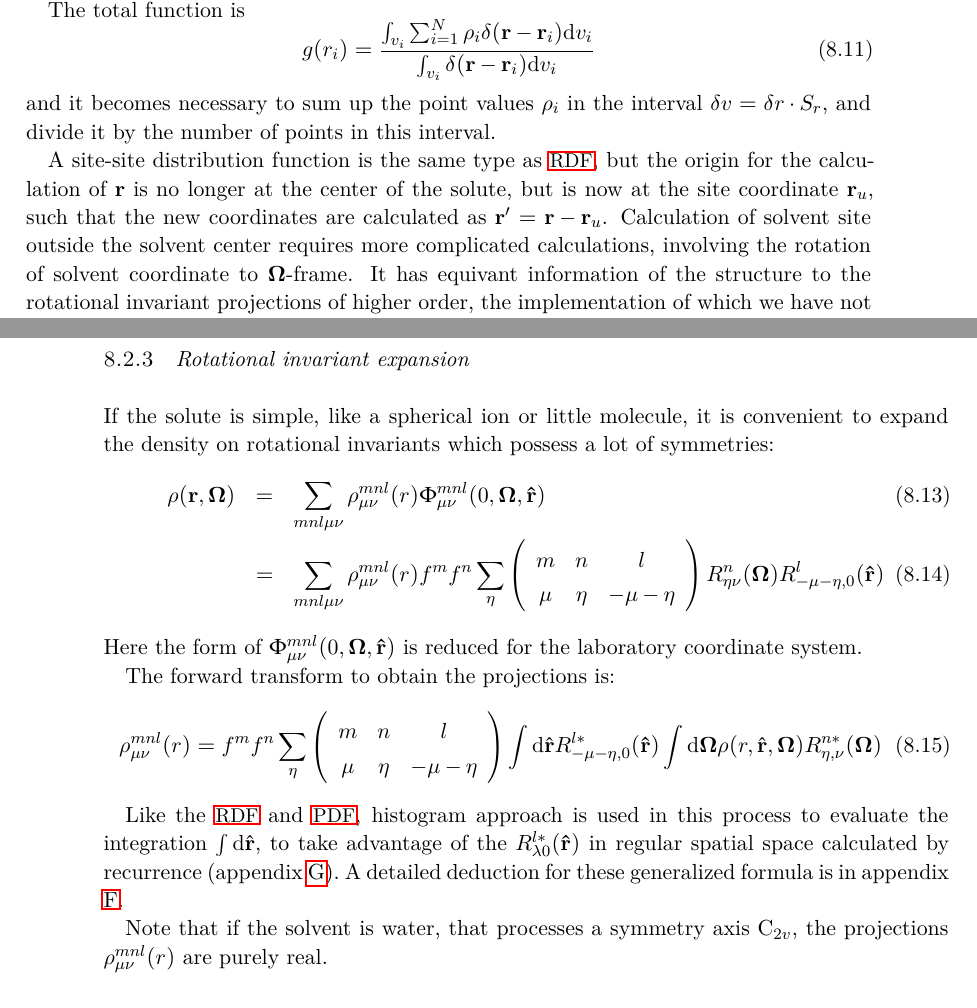
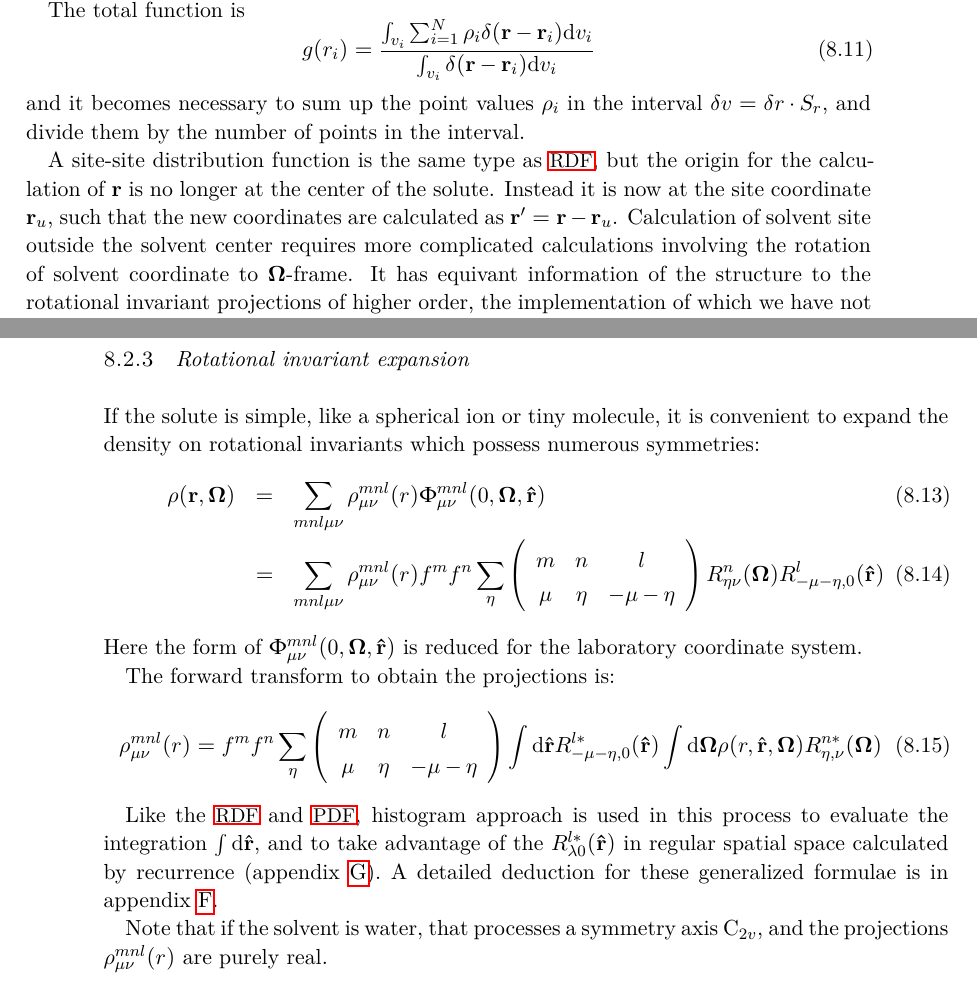
Before and after one commit to Hostiphre/M0921, a LaTeX thesis (M1116.tex, which reads Part_II_Theory/23._solvation_properties.tex): two parts of pages 61 and 62 of 146, joined at a grey line, cut so that both start at the same text. Compiled offline with pdfLaTeX; a missing font is replaced by an installed copy or a similar font.

Commit message:
Update 23._solvation_properties.tex

```diff
--- a/Part_II_Theory/23._solvation_properties.tex
+++ b/Part_II_Theory/23._solvation_properties.tex
@@ -153,15 +153,15 @@ The total function is
 g(r_{i})=\dfrac{\int_{v_{i}}\sum_{i=1}^{N}\rho_{i}\delta(\mathbf{r}-\mathbf{r}_{i})\mathrm{d}v_{i}}{\int_{v_{i}}\delta(\mathbf{r}-\mathbf{r}_{i})\mathrm{d}v_{i}}
 \end{equation}
 and it becomes necessary to sum up the point values $\rho_{i}$ in
-the interval $\delta v=\delta r\cdot S_{r}$, and divide it by the
-number of points in this interval.
+the interval $\delta v=\delta r\cdot S_{r}$, and divide them by the
+number of points in the interval.
 
 A site-site distribution function is the same type as \acs{RDF},
 but the origin for the calculation of $\mathbf{r}$ is no longer at
-the center of the solute, but is now at the site coordinate $\mathbf{r}_{u}$,
+the center of the solute. Instead it is now at the site coordinate $\mathbf{r}_{u}$,
 such that the new coordinates are calculated as $\mathbf{r}'=\mathbf{r}-\mathbf{r}_{u}$.
 Calculation of solvent site outside the solvent center requires more
-complicated calculations, involving the rotation of solvent coordinate
+complicated calculations involving the rotation of solvent coordinate
 to $\mathbf{\Omega}$-frame. It has equivant information of the structure
 to the rotational invariant projections of higher order, the implementation
 of which we have not done here.
@@ -177,9 +177,9 @@ It can be calculated in the same way as $g(r)$.
 
 \subsection{Rotational invariant expansion}
 
-If the solute is simple, like a spherical ion or little molecule,
+If the solute is simple, like a spherical ion or tiny molecule,
 it is convenient to expand the density on rotational invariants which
-possess a lot of symmetries:
+possess numerous symmetries:
 \begin{eqnarray}
 \rho(\mathbf{r},\mathbf{\Omega}) & = & \sum_{mnl\mu\nu}\rho_{\mu\nu}^{mnl}(r)\Phi_{\mu\nu}^{mnl}(0,\mathbf{\Omega},\mathbf{\hat{r}})\label{eq:rot_invar_expansion}\\
  & = & \sum_{mnl\mu\nu}\rho_{\mu\nu}^{mnl}(r)f^{m}f^{n}\sum_{\eta}\left(\begin{array}{ccc}
@@ -200,13 +200,13 @@ m & n & l\\
 
 Like the \acs{RDF} and \acs{PDF}, histogram approach is used in
 this process to evaluate the integration $\int\mathrm{d}\hat{\mathbf{r}}$,
-to take advantage of the $R_{\lambda0}^{l*}(\mathbf{\hat{r}})$ in
+and to take advantage of the $R_{\lambda0}^{l*}(\mathbf{\hat{r}})$ in
 regular spatial space calculated by recurrence (appendix \ref{chpt:rotM-by-recurrence}).
-A detailed deduction for these generalized formula is in appendix
+A detailed deduction for these generalized formulae is in appendix
 \ref{chpt:rotational-invariant-expansion}.
 
 Note that if the solvent is water, that processes a symmetry axis
-$\mathrm{C}_{2v}$, the projections $\rho_{\mu\nu}^{mnl}(r)$ are
+$\mathrm{C}_{2v}$, and the projections $\rho_{\mu\nu}^{mnl}(r)$ are
 purely real.
 
 \subsection{Equivalence between the curves}
```
Also changed, not shown: Part_II_Theory/23._solvation_properties.tex (10 more changed lines).
